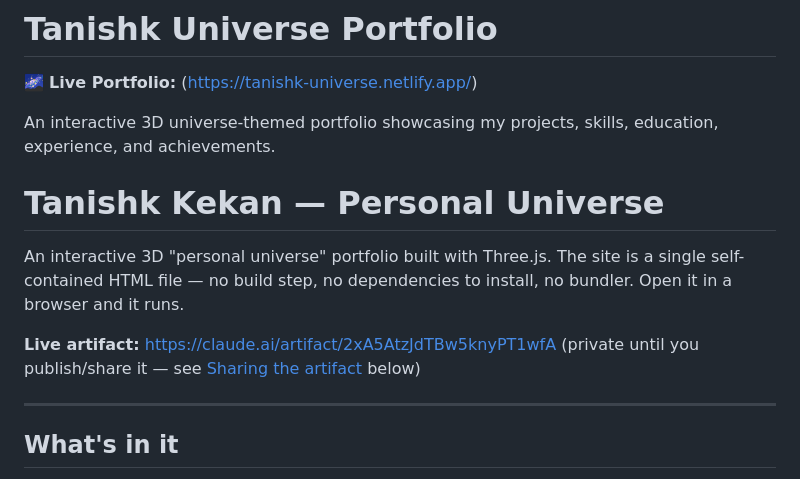
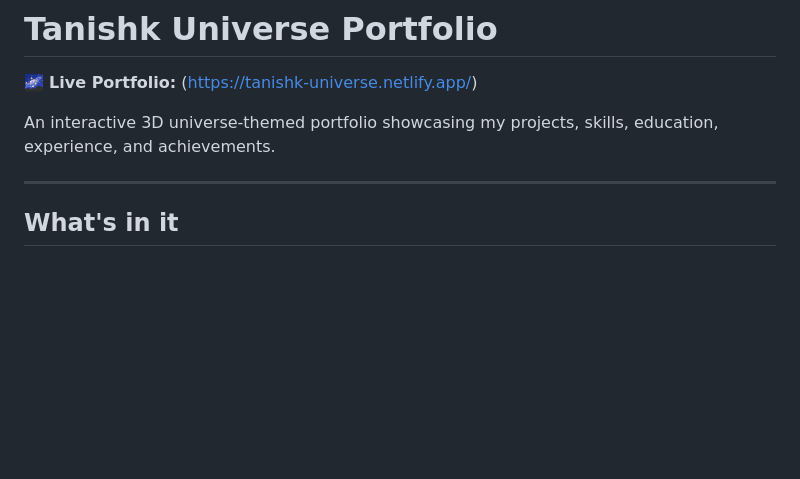
Before and after one commit to Tanishk-commit/Tanishk-Universe-Portfolio-, a Markdown page: README.md, the part around the change. Drawn GitHub-style; blank space fills up the shorter version.

Commit message:
Update README to streamline project description
Removed introductory section about the personal universe portfolio.

```diff
--- a/README.md
+++ b/README.md
@@ -3,16 +3,6 @@
 🌌 **Live Portfolio:** (https://tanishk-universe.netlify.app/)
 
 An interactive 3D universe-themed portfolio showcasing my projects, skills, education, experience, and achievements.
-
-
-# Tanishk Kekan — Personal Universe
-
-An interactive 3D "personal universe" portfolio built with Three.js. The site
-is a single self-contained HTML file — no build step, no dependencies to
-install, no bundler. Open it in a browser and it runs.
-
-**Live artifact:** https://claude.ai/artifact/2xA5AtzJdTBw5knyPT1wfA
-(private until you publish/share it — see [Sharing the artifact](#sharing-the-claude-artifact) below)
 
 ---
 
```
